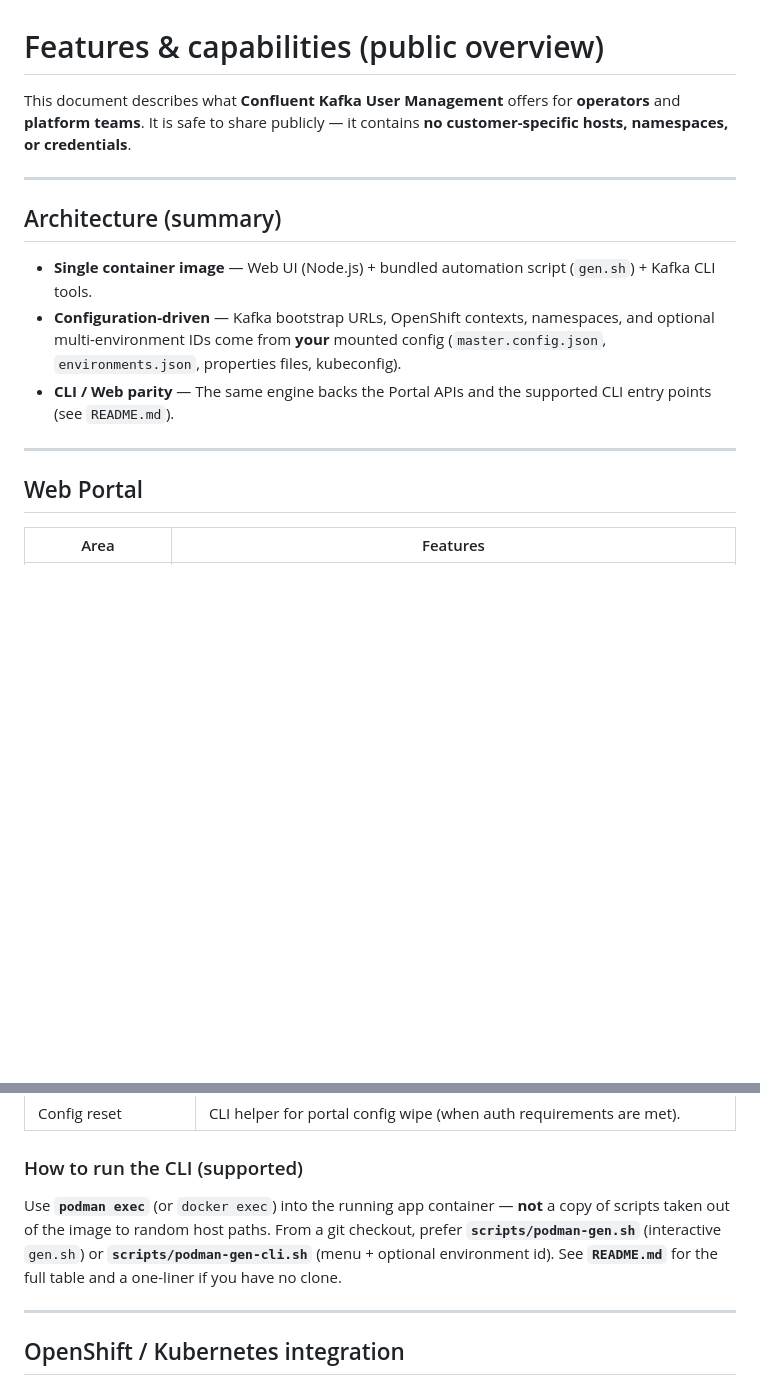
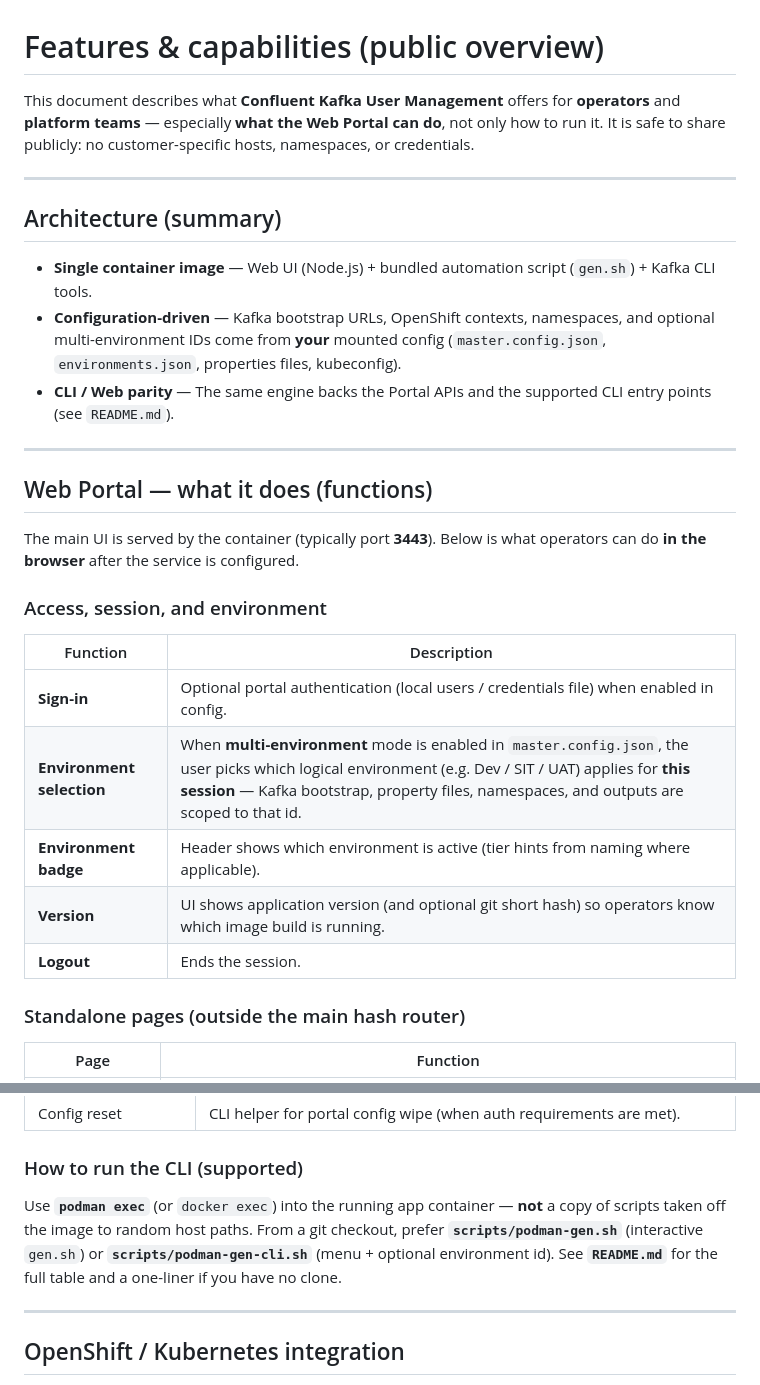
Before and after one commit to goasutlor/kafka_user_mgt, a Markdown page: FEATURES.md, 2 parts joined by grey strips. Drawn GitHub-style; blank space fills up the shorter version.

```diff
--- a/FEATURES.md
+++ b/FEATURES.md
@@ -1,6 +1,6 @@
 # Features & capabilities (public overview)
 
-This document describes what **Confluent Kafka User Management** offers for **operators** and **platform teams**. It is safe to share publicly — it contains **no customer-specific hosts, namespaces, or credentials**.
+This document describes what **Confluent Kafka User Management** offers for **operators** and **platform teams** — especially **what the Web Portal can do**, not only how to run it. It is safe to share publicly: no customer-specific hosts, namespaces, or credentials.
 
 ---
 
@@ -12,7 +12,21 @@ This document describes what **Confluent Kafka User Management** offers for **op
 
 ---
 
-## Web Portal
+## Web Portal — what it does (functions)
 
-| Area | Features |
+The main UI is served by the container (typically port **3443**). Below is what operators can do **in the browser** after the service is configured.
+
+### Access, session, and environment
+
+| Function | Description |
+|----------|-------------|
+| **Sign-in** | Optional portal authentication (local users / credentials file) when enabled in config. |
+| **Environment selection** | When **multi-environment** mode is enabled in `master.config.json`, the user picks which logical environment (e.g. Dev / SIT / UAT) applies for **this session** — Kafka bootstrap, property files, namespaces, and outputs are scoped to that id. |
+| **Environment badge** | Header shows which environment is active (tier hints from naming where applicable). |
+| **Version** | UI shows application version (and optional git short hash) so operators know which image build is running. |
+| **Logout** | Ends the session. |
+
+### Standalone pages (outside the main hash router)
+
+| Page | Function |
 |------|----------|
@@ -42,7 +88,7 @@ Interactive menu and **non-interactive** mode via environment variables (`GEN_MO
 
 ### How to run the CLI (supported)
 
-Use **`podman exec`** (or `docker exec`) into the running app container — **not** a copy of scripts taken out of the image to random host paths. From a git checkout, prefer **`scripts/podman-gen.sh`** (interactive `gen.sh`) or **`scripts/podman-gen-cli.sh`** (menu + optional environment id). See **`README.md`** for the full table and a one-liner if you have no clone.
+Use **`podman exec`** (or `docker exec`) into the running app container — **not** a copy of scripts taken off the image to random host paths. From a git checkout, prefer **`scripts/podman-gen.sh`** (interactive `gen.sh`) or **`scripts/podman-gen-cli.sh`** (menu + optional environment id). See **`README.md`** for the full table and a one-liner if you have no clone.
 
 ---
 
```
Also changed, not shown: other parts of FEATURES.md (+38 -6 lines), README.md (+13 -1 lines).
